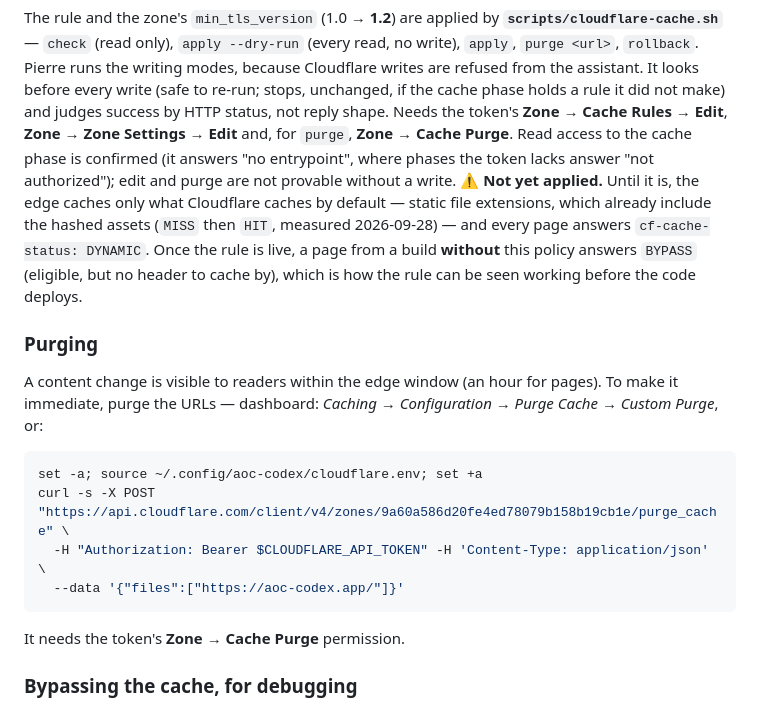
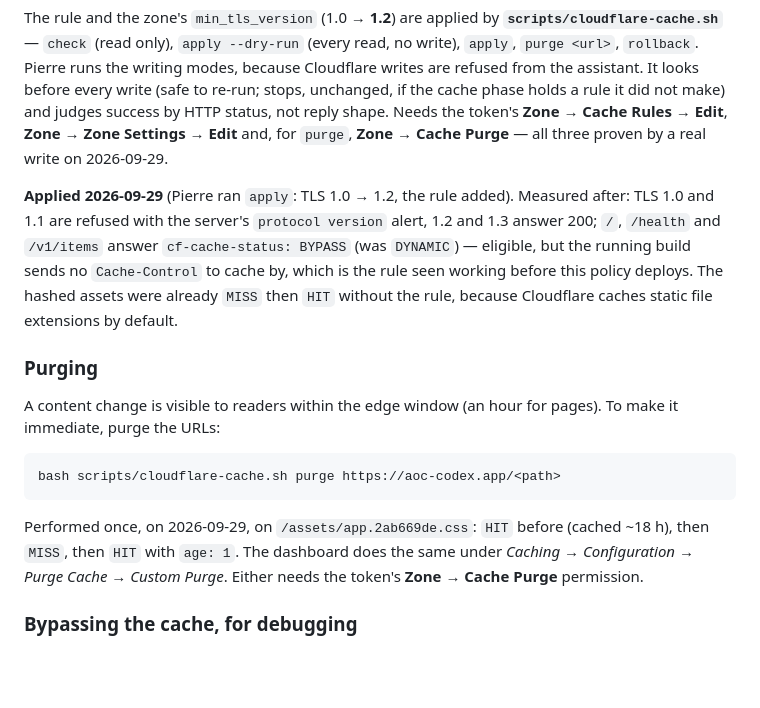
Before and after one commit to pierrehrt/aoc-api, a Markdown page: docs/architecture.md, the part around the change. Rendered like a GitHub page; blank space fills up the shorter version.

Commit message:
AOC-026: docs — the edge rule is applied and measured; purge performed, via the script
Co-Authored-By: Claude Opus 5.5 <noreply@anthropic.com>

````diff
--- a/docs/architecture.md
+++ b/docs/architecture.md
@@ -234,27 +234,27 @@ The rule and the zone's `min_tls_version` (1.0 → **1.2**) are applied by
 refused from the assistant. It looks before every write (safe to re-run; stops, unchanged, if the
 cache phase holds a rule it did not make) and judges success by HTTP status, not reply shape.
 Needs the token's **Zone → Cache Rules → Edit**, **Zone → Zone Settings → Edit** and, for `purge`,
-**Zone → Cache Purge**. Read access to the cache phase is confirmed (it answers "no entrypoint",
-where phases the token lacks answer "not authorized"); edit and purge are not provable without a
-write. ⚠️ **Not yet applied.** Until it is, the edge caches only
-what Cloudflare caches by default — static file extensions, which already include the hashed
-assets (`MISS` then `HIT`, measured 2026-09-28) — and every page answers `cf-cache-status: DYNAMIC`.
-Once the rule is live, a page from a build **without** this policy answers `BYPASS` (eligible, but
-no header to cache by), which is how the rule can be seen working before the code deploys.
+**Zone → Cache Purge** — all three proven by a real write on 2026-09-29.
+
+**Applied 2026-09-29** (Pierre ran `apply`: TLS 1.0 → 1.2, the rule added). Measured after:
+TLS 1.0 and 1.1 are refused with the server's `protocol version` alert, 1.2 and 1.3 answer 200; `/`,
+`/health` and `/v1/items` answer `cf-cache-status: BYPASS` (was `DYNAMIC`) — eligible, but the
+running build sends no `Cache-Control` to cache by, which is the rule seen working before this
+policy deploys. The hashed assets were already `MISS` then `HIT` without the rule, because
+Cloudflare caches static file extensions by default.
 
 ### Purging
 
 A content change is visible to readers within the edge window (an hour for pages). To make it
-immediate, purge the URLs — dashboard: *Caching → Configuration → Purge Cache → Custom Purge*, or:
+immediate, purge the URLs:
 
 ```bash
-set -a; source ~/.config/aoc-codex/cloudflare.env; set +a
-curl -s -X POST "https://api.cloudflare.com/client/v4/zones/9a60a586d20fe4ed78079b158b19cb1e/purge_cache" \
-  -H "Authorization: Bearer $CLOUDFLARE_API_TOKEN" -H 'Content-Type: application/json' \
-  --data '{"files":["https://aoc-codex.app/"]}'
+bash scripts/cloudflare-cache.sh purge https://aoc-codex.app/<path>
 ```
 
-It needs the token's **Zone → Cache Purge** permission.
+Performed once, on 2026-09-29, on `/assets/app.2ab669de.css`: `HIT` before (cached ~18 h), then
+`MISS`, then `HIT` with `age: 1`. The dashboard does the same under *Caching → Configuration →
+Purge Cache → Custom Purge*. Either needs the token's **Zone → Cache Purge** permission.
 
 ### Bypassing the cache, for debugging
 
````
